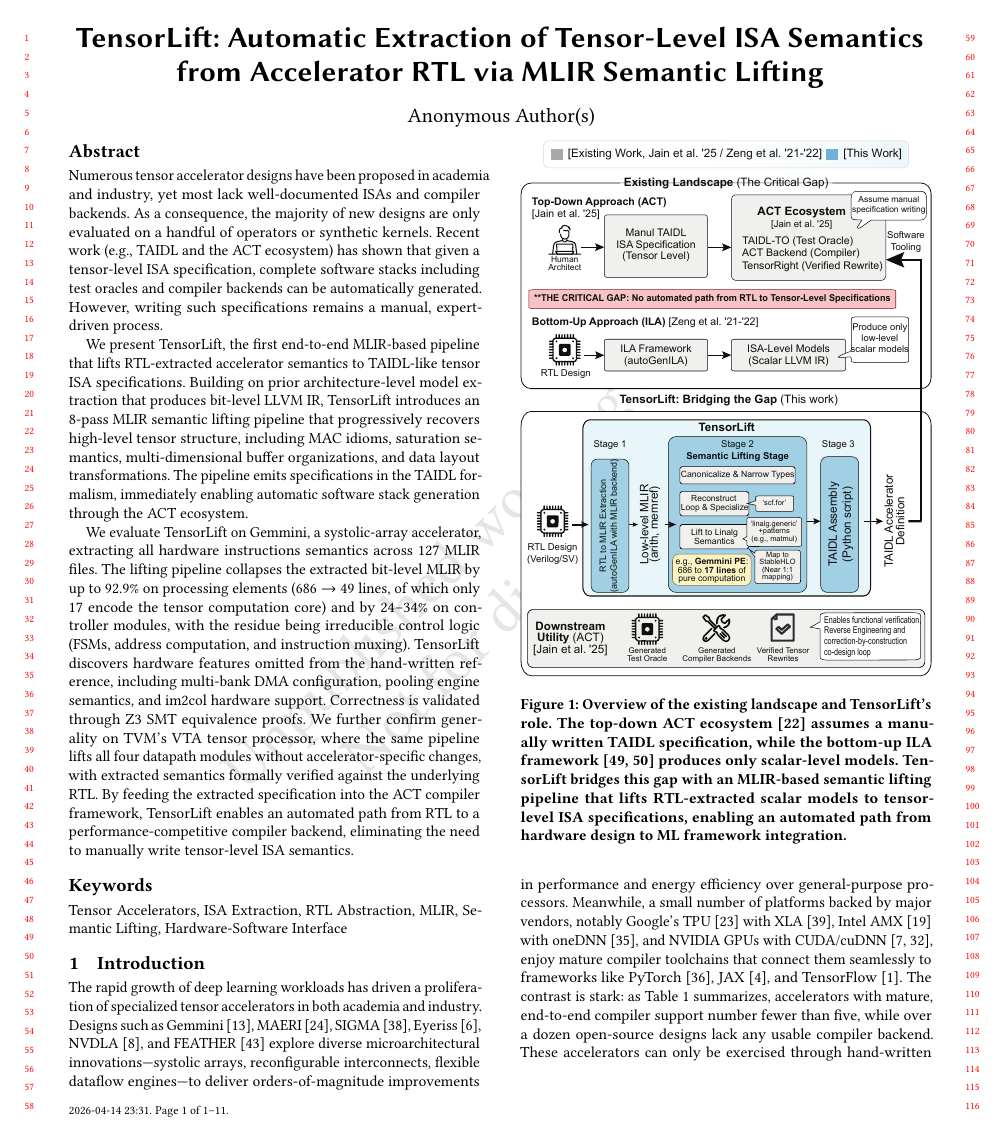
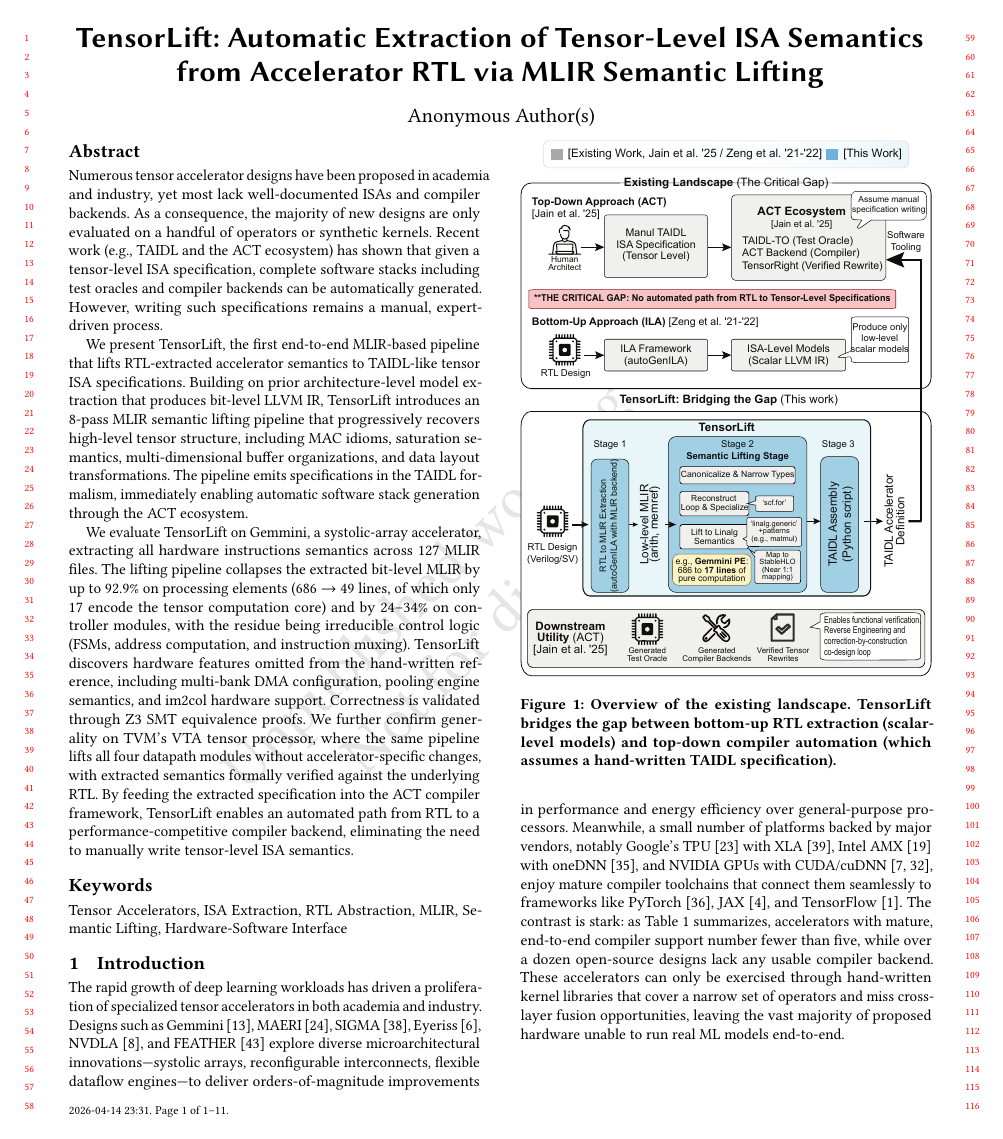
Before and after one commit to wuliJerry/atlaas-paper, a LaTeX paper (main.tex, which reads sections/introduction.tex): page 1 of 11. Compiled offline with pdfLaTeX.

Commit message:
Refine background, evaluation, and introduction sections for clarity by simplifying captions and descriptions, enhancing the overall presentation of TensorLift's capabilities and its role in bridging RTL extraction and compiler automation.

```diff
--- a/sections/introduction.tex
+++ b/sections/introduction.tex
@@ -4,14 +4,7 @@
 \begin{figure}[t]
   \centering
   \includegraphics[width=\linewidth]{fig/overview.pdf}
-  \caption{Overview of the existing landscape and TensorLift's role.
-  The top-down ACT ecosystem~\cite{act-arxiv} assumes a manually written
-  TAIDL specification, while the bottom-up ILA
-  framework~\cite{autogeniladate, autogenilaiccad} produces only scalar-level models.
-  TensorLift bridges this gap with an MLIR-based semantic lifting
-  pipeline that lifts RTL-extracted scalar models to tensor-level
-  ISA specifications, enabling an automated path from hardware
-  design to ML framework integration.}
+  \caption{Overview of the existing landscape. TensorLift bridges the gap between bottom-up RTL extraction (scalar-level models) and top-down compiler automation (which assumes a hand-written TAIDL specification).}
   \label{fig:overview}
 \end{figure}
 
```
Also changed, not shown: sections/background.tex (+1 -1 lines), sections/evaluation.tex (+3 -3 lines), sections/introduction.tex (8 more changed lines).
